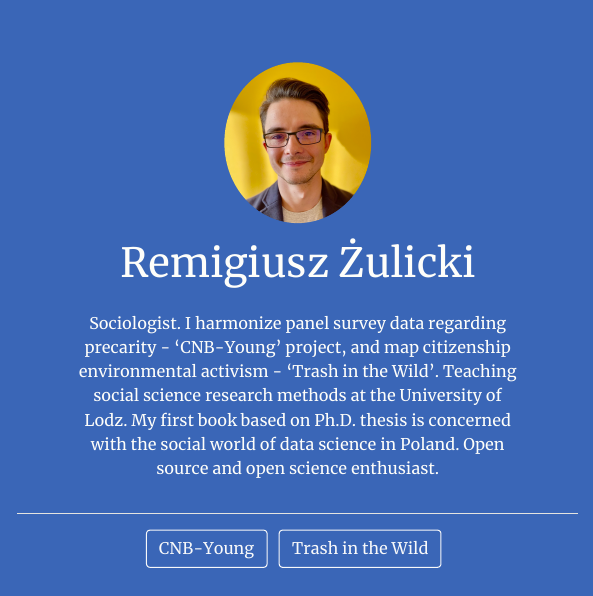
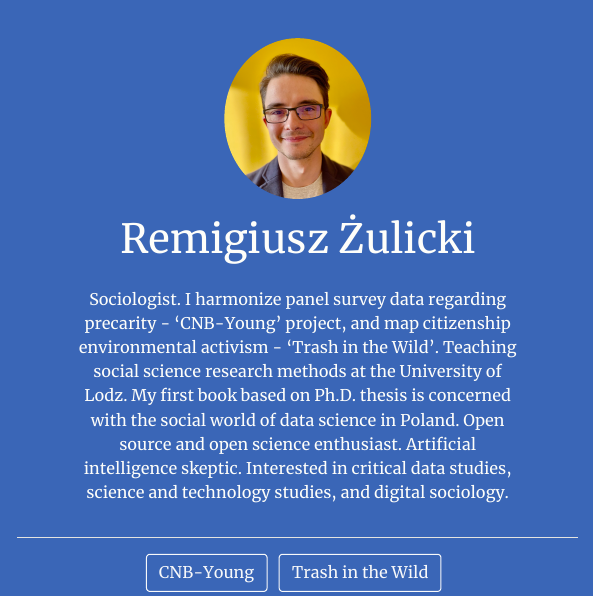
Before and after one commit to zremek/zremek.github.io, an R Markdown document (index.Rmd): the page in a window 1100 px wide, from its top. The pictures show the output file index.html that the author committed with the source, opened offline.

Commit message:
update and url fix

```diff
--- a/index.Rmd
+++ b/index.Rmd
@@ -13,7 +13,7 @@ links:
   - label: Generative AI Team
     url: "https://www.uni.lodz.pl/en/about-the-university/councils/generative-ai-team-at-the-university-of-lodz"
   - label: Faculty of Economics and Sociology, University of Lodz
-    url: "https://www.eksoc.uni.lodz.pl/en/"
+    url: "https://www.eksoc.uni.lodz.pl/en/about-the-faculty/get-to-know-eksoc"
   - label: CV
     url : "https://raw.githack.com/zremek/my_cv/main/cv.html"
   - label: ResearchGate
@@ -28,4 +28,4 @@ output:
   postcards::jolla_blue
 ---
 
-Sociologist. I harmonize panel survey data regarding precarity - 'CNB-Young' project, and map citizenship environmental activism - 'Trash in the Wild'. Teaching social science research methods at the University of Lodz. My first book based on Ph.D. thesis is concerned with the social world of data science in Poland. Open source and open science enthusiast.
+Sociologist. I harmonize panel survey data regarding precarity - 'CNB-Young' project, and map citizenship environmental activism - 'Trash in the Wild'. Teaching social science research methods at the University of Lodz. My first book based on Ph.D. thesis is concerned with the social world of data science in Poland. Open source and open science enthusiast. Artificial intelligence skeptic. Interested in critical data studies, science and technology studies, and digital sociology.
```
Also changed, not shown: index.html.
